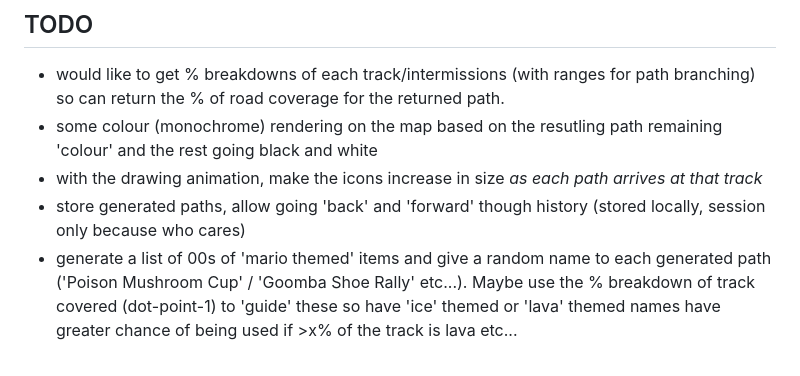
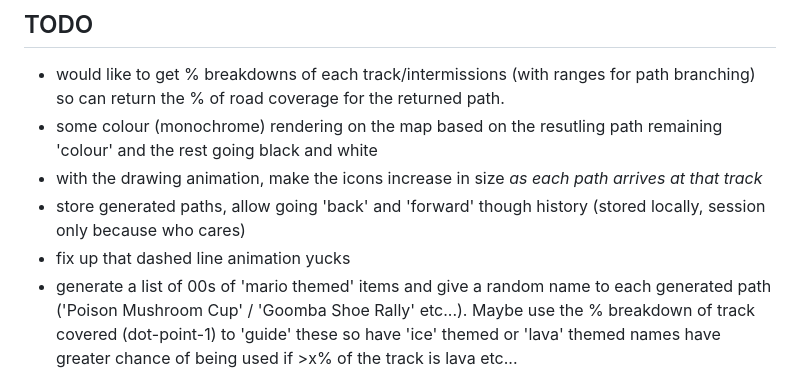
Before and after one commit to mctipper/mkw-pathgen, a Markdown page: readme.md, the part around the change. Drawn GitHub-style.

Commit message:
docs: readme extra todo

```diff
--- a/readme.md
+++ b/readme.md
@@ -43,6 +43,7 @@ If a path cannot be found (ie. starting from Rainbow Road), an empty path is ret
 - some colour (monochrome) rendering on the map based on the resutling path remaining 'colour' and the rest going black and white
 - with the drawing animation, make the icons increase in size _as each path arrives at that track_
 - store generated paths, allow going 'back' and 'forward' though history (stored locally, session only because who cares)
+- fix up that dashed line animation yucks
 - generate a list of 00s of 'mario themed' items and give a random name to each generated path ('Poison Mushroom Cup' / 'Goomba Shoe Rally' etc...). Maybe use the % breakdown of track covered (dot-point-1) to 'guide' these so have 'ice' themed or 'lava' themed names have greater chance of being used if >x% of the track is lava etc...
 - the dreaded post-completion refactor: some of the modules are serving multiple purposes so should tidy that up, and give future self a hand and comment it out better. Some unit tests would have been a good idea.
 
```
